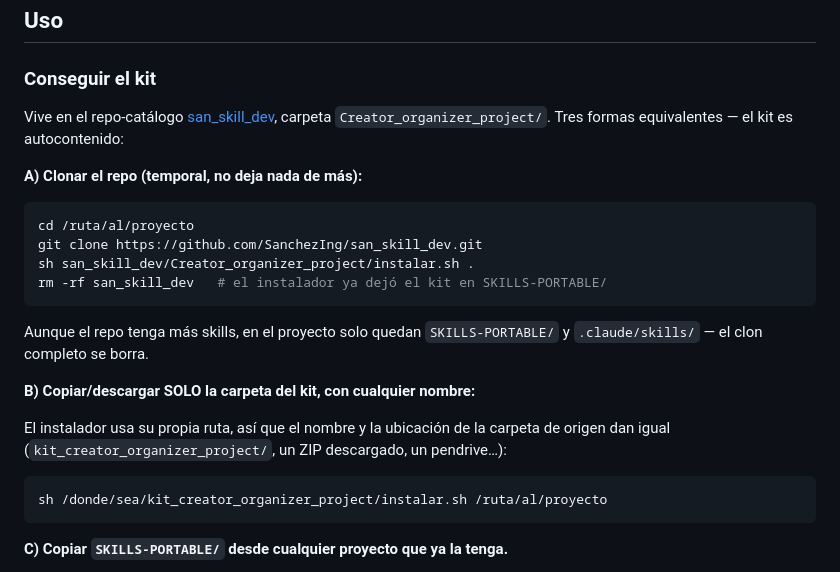
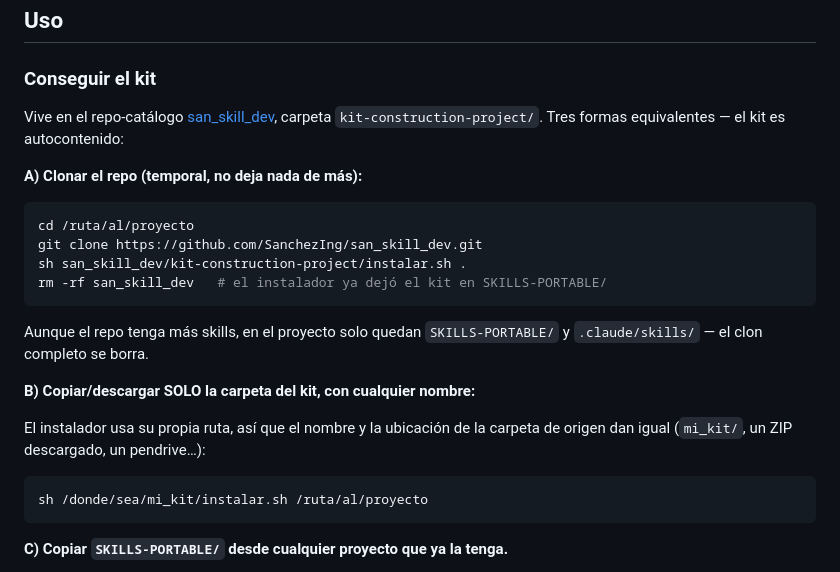
Before and after one commit to SanchezIng/san_skill_dev, a Markdown page: kit-construction-project/README.md, the part around the change. Rendered like a GitHub page.

Commit message:
docs: actualiza el README del kit al nuevo nombre de carpeta
Faltaban las referencias dentro del propio README del kit: nombre de la
carpeta en el repo-catalogo y ruta del instalador. El ejemplo de carpeta
con cualquier nombre pasa a mi_kit/ para que siga ilustrando que el
nombre de origen es indiferente.

Co-Authored-By: Claude Opus 5 <noreply@anthropic.com>

````diff
--- a/kit-construction-project/README.md
+++ b/kit-construction-project/README.md
@@ -31,14 +31,14 @@ SKILLS-PORTABLE/
 ### Conseguir el kit
 
 Vive en el repo-catálogo [san_skill_dev](https://github.com/SanchezIng/san_skill_dev),
-carpeta `Creator_organizer_project/`. Tres formas equivalentes — el kit es autocontenido:
+carpeta `kit-construction-project/`. Tres formas equivalentes — el kit es autocontenido:
 
 **A) Clonar el repo (temporal, no deja nada de más):**
 
 ```bash
 cd /ruta/al/proyecto
 git clone https://github.com/SanchezIng/san_skill_dev.git
-sh san_skill_dev/Creator_organizer_project/instalar.sh .
+sh san_skill_dev/kit-construction-project/instalar.sh .
 rm -rf san_skill_dev   # el instalador ya dejó el kit en SKILLS-PORTABLE/
 ```
 
@@ -48,10 +48,10 @@ Aunque el repo tenga más skills, en el proyecto solo quedan `SKILLS-PORTABLE/`
 **B) Copiar/descargar SOLO la carpeta del kit, con cualquier nombre:**
 
 El instalador usa su propia ruta, así que el nombre y la ubicación de la carpeta de
-origen dan igual (`kit_creator_organizer_project/`, un ZIP descargado, un pendrive…):
+origen dan igual (`mi_kit/`, un ZIP descargado, un pendrive…):
 
 ```bash
-sh /donde/sea/kit_creator_organizer_project/instalar.sh /ruta/al/proyecto
+sh /donde/sea/mi_kit/instalar.sh /ruta/al/proyecto
 ```
 
 **C) Copiar `SKILLS-PORTABLE/` desde cualquier proyecto que ya la tenga.**
````
